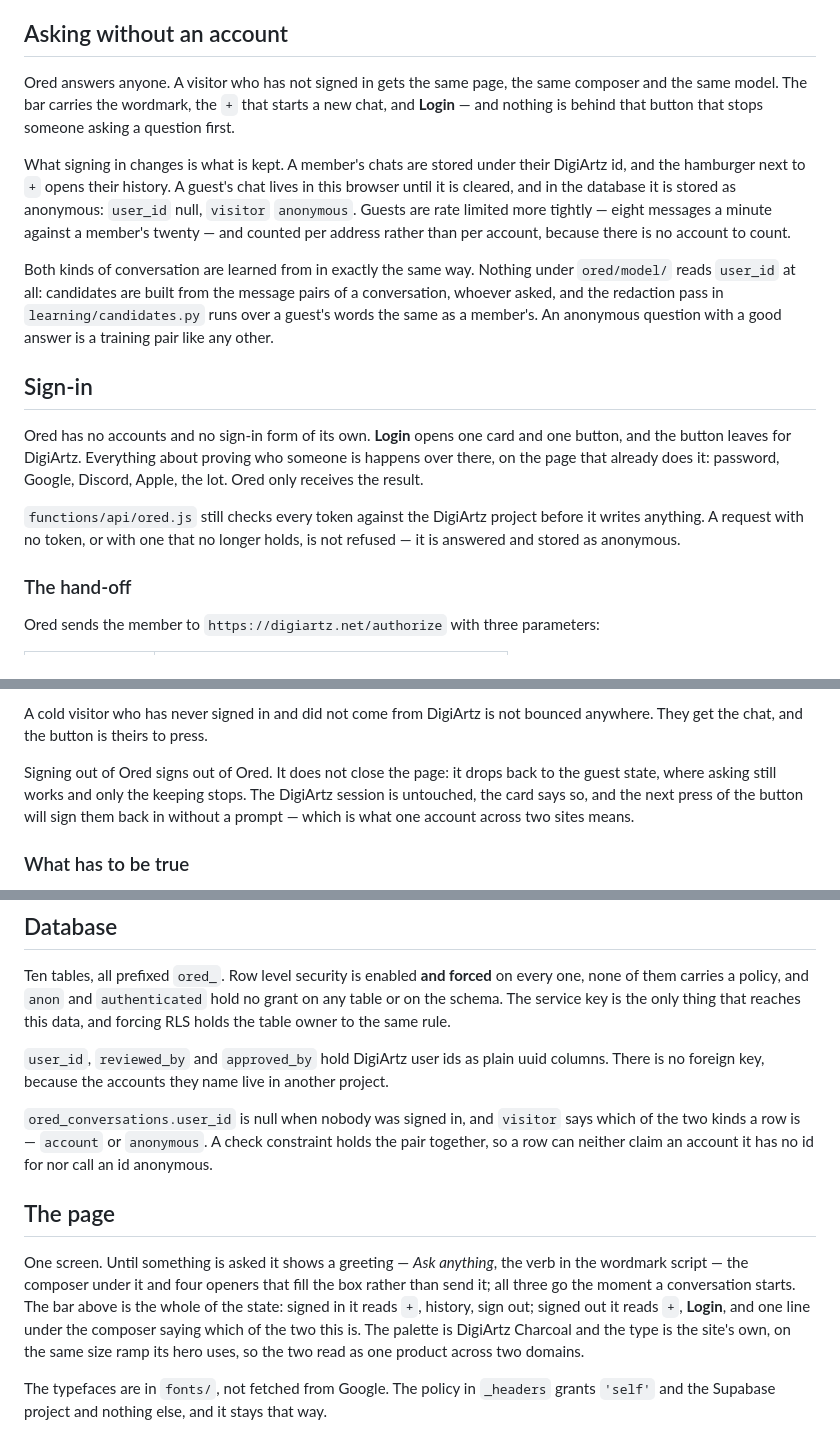
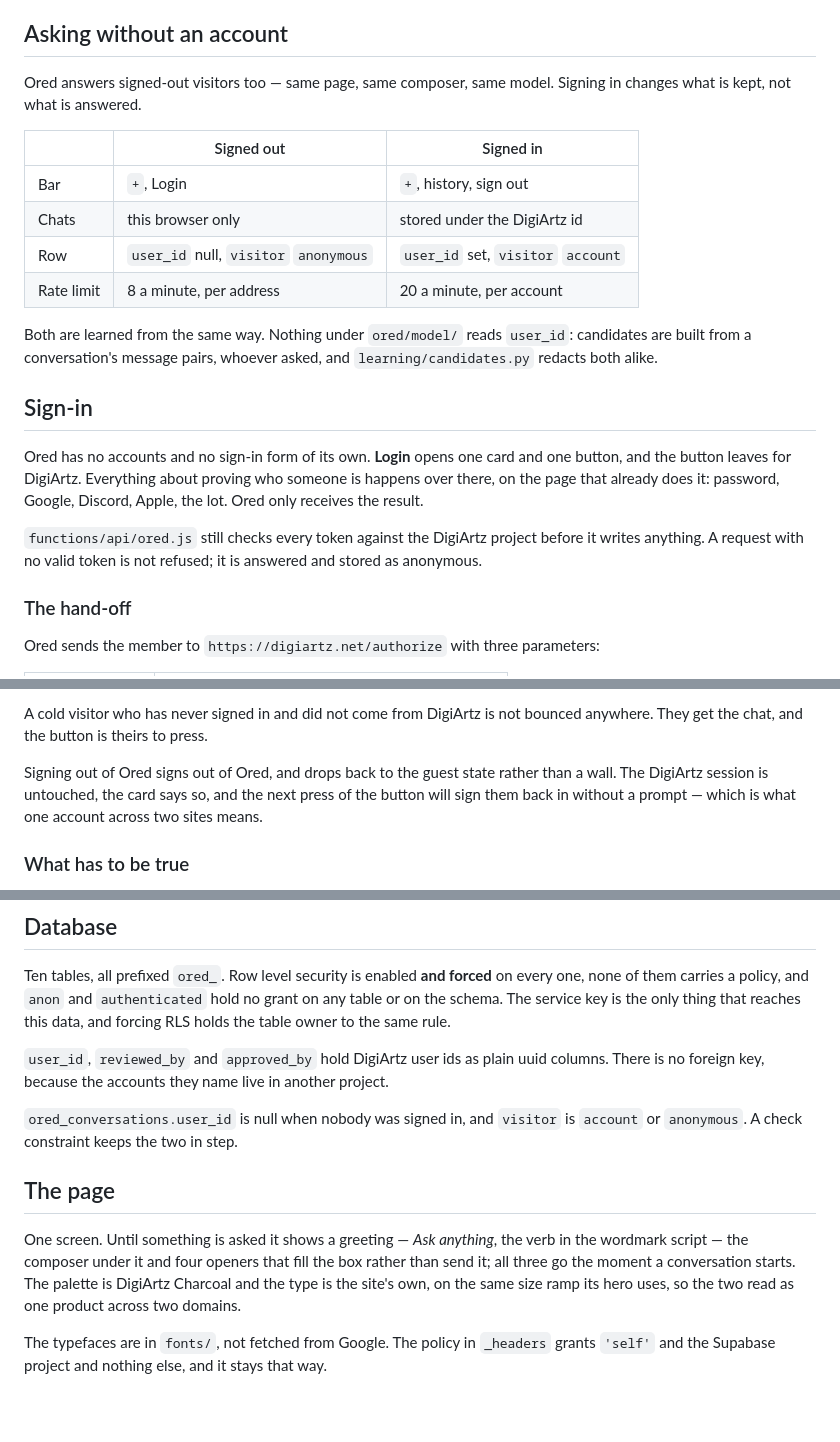
Before and after one commit to Koe458-ui/artz, a Markdown page: README.md, 3 parts joined by grey strips. Drawn GitHub-style; blank space fills up the shorter version.

Commit message:
Cut the guest notes in the README down to a table

```diff
--- a/README.md
+++ b/README.md
@@ -32,23 +32,19 @@ same `noindex` header every other 404 carries.
 
 ## Asking without an account
 
-Ored answers anyone. A visitor who has not signed in gets the same page, the
-same composer and the same model. The bar carries the wordmark, the `+` that
-starts a new chat, and **Login** — and nothing is behind that button that stops
-someone asking a question first.
+Ored answers signed-out visitors too — same page, same composer, same model.
+Signing in changes what is kept, not what is answered.
 
-What signing in changes is what is kept. A member's chats are stored under their
-DigiArtz id, and the hamburger next to `+` opens their history. A guest's chat
-lives in this browser until it is cleared, and in the database it is stored as
-anonymous: `user_id` null, `visitor` `anonymous`. Guests are rate limited more
-tightly — eight messages a minute against a member's twenty — and counted per
-address rather than per account, because there is no account to count.
+| | Signed out | Signed in |
+|---|---|---|
+| Bar | `+`, Login | `+`, history, sign out |
+| Chats | this browser only | stored under the DigiArtz id |
+| Row | `user_id` null, `visitor` `anonymous` | `user_id` set, `visitor` `account` |
+| Rate limit | 8 a minute, per address | 20 a minute, per account |
 
-Both kinds of conversation are learned from in exactly the same way. Nothing
-under `ored/model/` reads `user_id` at all: candidates are built from the
-message pairs of a conversation, whoever asked, and the redaction pass in
-`learning/candidates.py` runs over a guest's words the same as a member's. An
-anonymous question with a good answer is a training pair like any other.
+Both are learned from the same way. Nothing under `ored/model/` reads `user_id`:
+candidates are built from a conversation's message pairs, whoever asked, and
+`learning/candidates.py` redacts both alike.
 
 ## Sign-in
 
@@ -58,8 +54,8 @@ someone is happens over there, on the page that already does it: password,
 Google, Discord, Apple, the lot. Ored only receives the result.
 
 `functions/api/ored.js` still checks every token against the DigiArtz project
-before it writes anything. A request with no token, or with one that no longer
-holds, is not refused — it is answered and stored as anonymous.
+before it writes anything. A request with no valid token is not refused; it is
+answered and stored as anonymous.
 
 ### The hand-off
 
@@ -107,11 +103,10 @@ and none of these is:
 A cold visitor who has never signed in and did not come from DigiArtz is not
 bounced anywhere. They get the chat, and the button is theirs to press.
 
-Signing out of Ored signs out of Ored. It does not close the page: it drops back
-to the guest state, where asking still works and only the keeping stops. The
-DigiArtz session is untouched, the card says so, and the next press of the
-button will sign them back in without a prompt — which is what one account
-across two sites means.
+Signing out of Ored signs out of Ored, and drops back to the guest state rather
+than a wall. The DigiArtz session is untouched, the card says so, and the next
+press of the button will sign them back in without a prompt — which is what one
+account across two sites means.
 
 ### What has to be true
 
@@ -169,19 +164,14 @@ reaches this data, and forcing RLS holds the table owner to the same rule.
 columns. There is no foreign key, because the accounts they name live in another
 project.
 
-`ored_conversations.user_id` is null when nobody was signed in, and `visitor`
-says which of the two kinds a row is — `account` or `anonymous`. A check
-constraint holds the pair together, so a row can neither claim an account it has
-no id for nor call an id anonymous.
+`ored_conversations.user_id` is null when nobody was signed in, and `visitor` is
+`account` or `anonymous`. A check constraint keeps the two in step.
 
 ## The page
 
 One screen. Until something is asked it shows a greeting — *Ask anything*, the
 verb in the wordmark script — the composer under it and four openers that fill
-the box rather than send it; all three go the moment a conversation starts.
-The bar above is the whole of the state: signed in it reads `+`, history, sign
-out; signed out it reads `+`, **Login**, and one line under the composer saying
-which of the two this is. The
+the box rather than send it; all three go the moment a conversation starts. The
 palette is DigiArtz Charcoal and the type is the site's own, on the same size
 ramp its hero uses, so the two read as one product across two domains.
 
```
